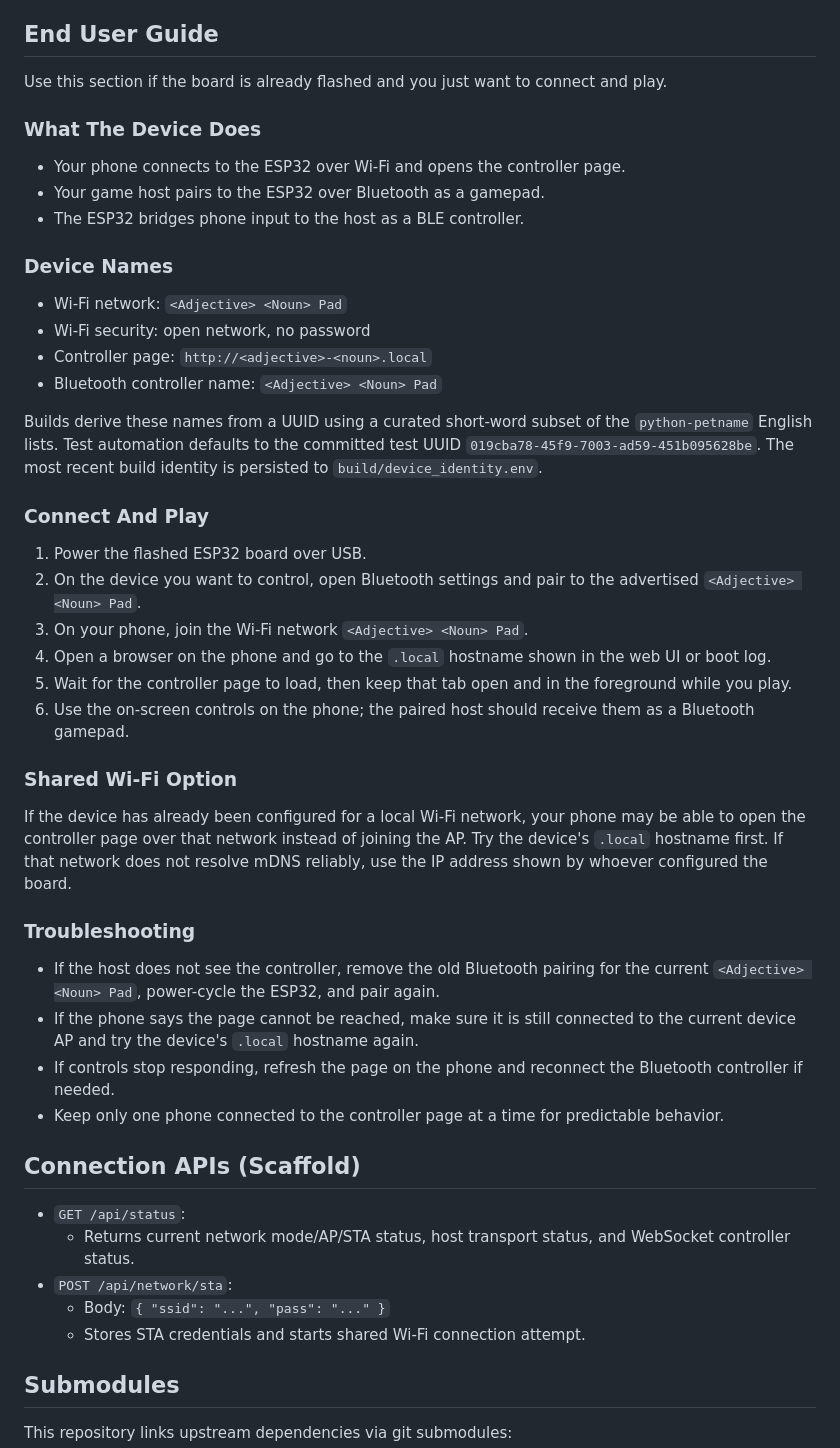
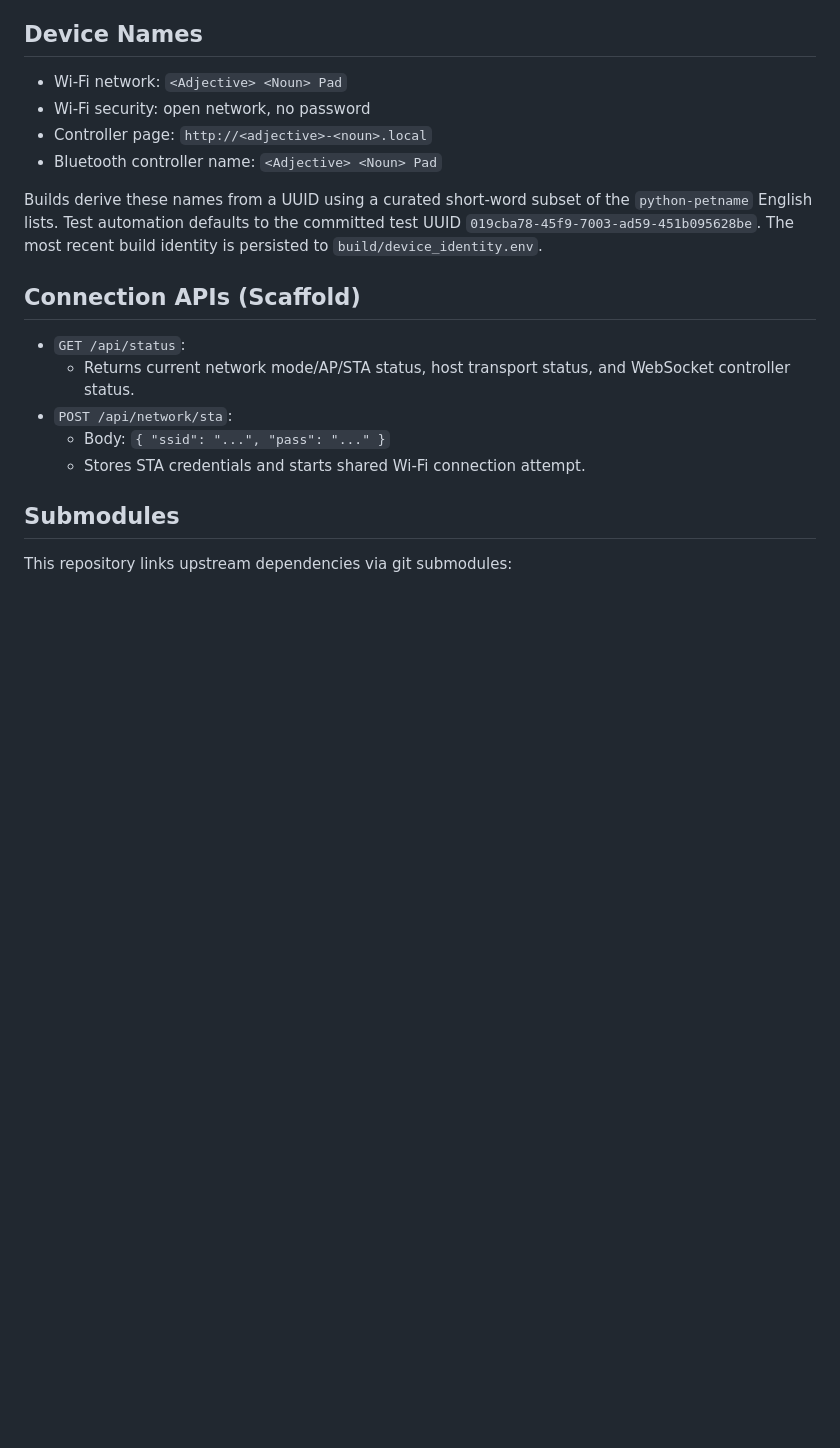
Before and after one commit to htappen/esp32webcontroller, a Markdown page: README.md, the part around one of its changes. GitHub-like rendering; blank space fills up the shorter version.

```diff
--- a/README.md
+++ b/README.md
@@ -64,17 +90,7 @@ Current USB XInput note:
 - `firmware/src/usb_xinput_gamepad.cpp` now registers a custom TinyUSB app driver through `usbd_app_driver_get_cb()` and handles descriptor open, endpoint transfer, and minimum XInput control behavior directly.
 - This path builds successfully, but still needs real Linux host validation before it should be treated as stable.
 
-## End User Guide
-
-Use this section if the board is already flashed and you just want to connect and play.
-
-### What The Device Does
-
-- Your phone connects to the ESP32 over Wi-Fi and opens the controller page.
-- Your game host pairs to the ESP32 over Bluetooth as a gamepad.
-- The ESP32 bridges phone input to the host as a BLE controller.
-
-### Device Names
+## Device Names
 
 - Wi-Fi network: `<Adjective> <Noun> Pad`
 - Wi-Fi security: open network, no password
@@ -83,25 +99,6 @@ Use this section if the board is already flashed and you just want to connect an
 
 Builds derive these names from a UUID using a curated short-word subset of the `python-petname` English lists. Test automation defaults to the committed test UUID `019cba78-45f9-7003-ad59-451b095628be`. The most recent build identity is persisted to `build/device_identity.env`.
 
-### Connect And Play
-
-1. Power the flashed ESP32 board over USB.
-2. On the device you want to control, open Bluetooth settings and pair to the advertised `<Adjective> <Noun> Pad`.
-3. On your phone, join the Wi-Fi network `<Adjective> <Noun> Pad`.
-4. Open a browser on the phone and go to the `.local` hostname shown in the web UI or boot log.
-5. Wait for the controller page to load, then keep that tab open and in the foreground while you play.
-6. Use the on-screen controls on the phone; the paired host should receive them as a Bluetooth gamepad.
-
-### Shared Wi-Fi Option
-
-If the device has already been configured for a local Wi-Fi network, your phone may be able to open the controller page over that network instead of joining the AP. Try the device's `.local` hostname first. If that network does not resolve mDNS reliably, use the IP address shown by whoever configured the board.
-
-### Troubleshooting
-
-- If the host does not see the controller, remove the old Bluetooth pairing for the current `<Adjective> <Noun> Pad`, power-cycle the ESP32, and pair again.
-- If the phone says the page cannot be reached, make sure it is still connected to the current device AP and try the device's `.local` hostname again.
-- If controls stop responding, refresh the page on the phone and reconnect the Bluetooth controller if needed.
-- Keep only one phone connected to the controller page at a time for predictable behavior.
 
 ## Connection APIs (Scaffold)
 
```
Also changed, not shown: other parts of README.md (+52 -26 lines).
